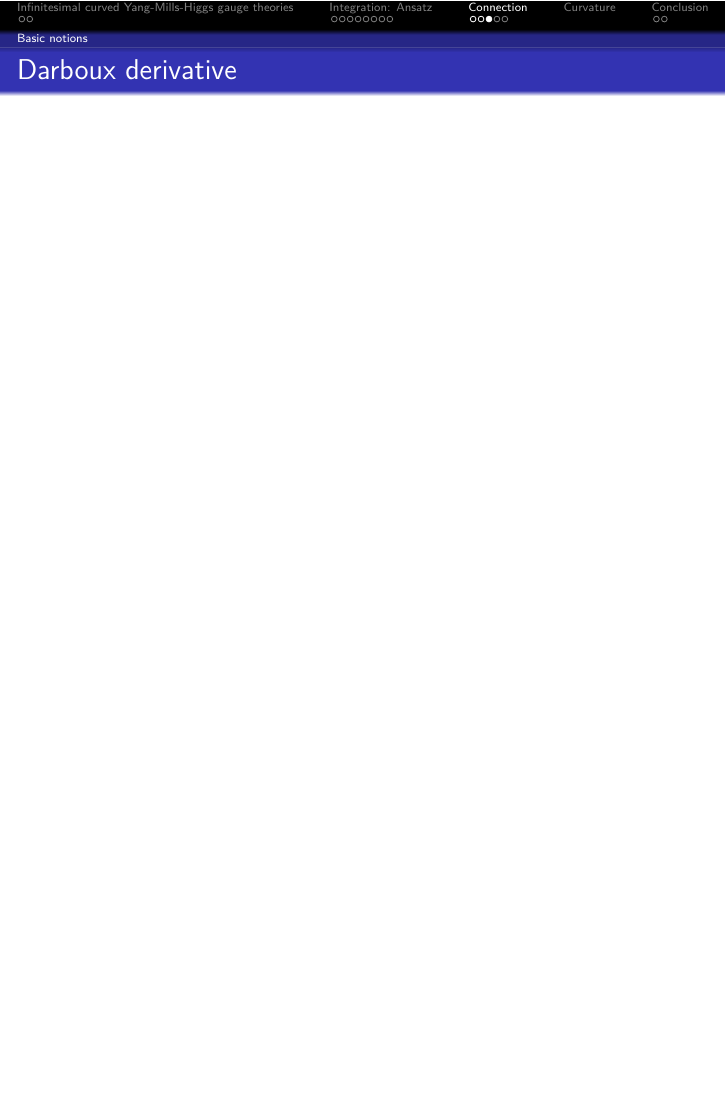
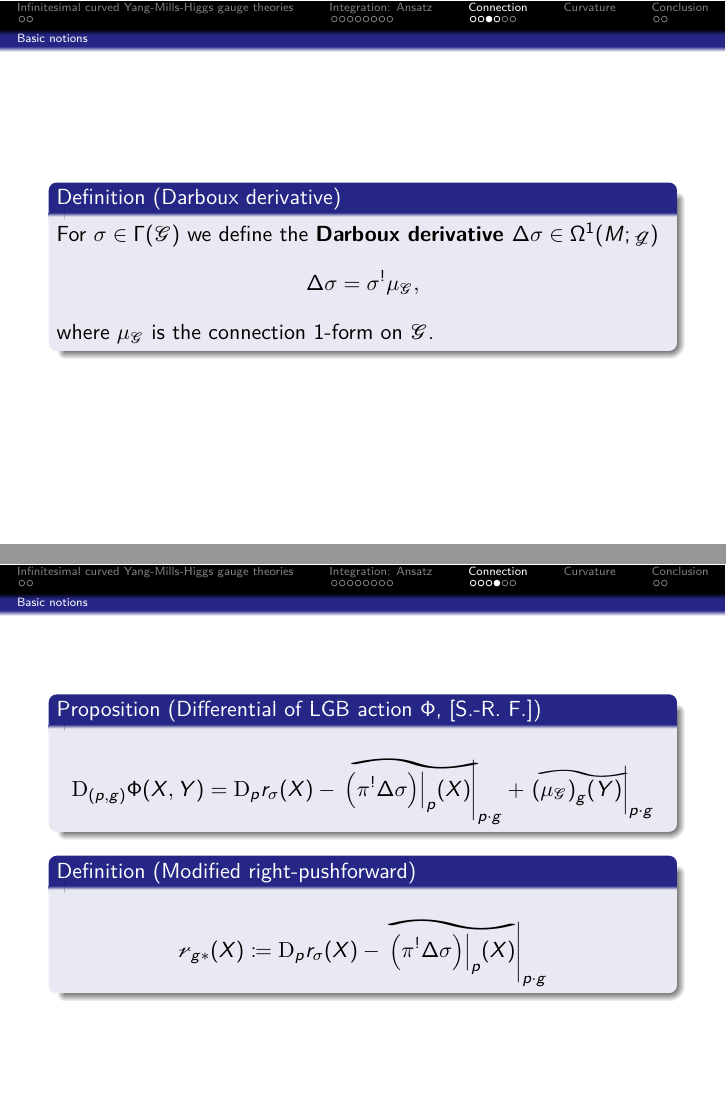
Before and after one commit to Kelrugem/2022-NCTS-Workshop-on-Geometry-and-Physics, LaTeX slides (Talk.tex): page 21 of 26 before the commit and pages 21 and 23 of 28 after it, the two joined at a grey line, the shorter picture padded with empty space. Compiled offline with pdfLaTeX.

Commit message:
10 Dec (home)

```diff
--- a/Talk.tex
+++ b/Talk.tex
@@ -674,8 +674,39 @@ for all $\nu \in \Gamma(\mathcal{g})$ and $p \in \mathcal{P}$, where $\mathcal{g
 \end{definition}
 \end{frame}
 
-\begin{frame}{Darboux derivative}
+\begin{frame}
+\begin{definition}[Darboux derivative]
+For $\sigma \in \Gamma(\mathcal{G})$ we define the \textbf{Darboux derivative $\Delta \sigma \in \Omega^1(M; \mathcal{g})$}
+\bas
+\Delta \sigma
+&=
+\sigma^! \mu_{\mathcal{G}},
+\eas
+where $\mu_{\mathcal{G}}$ is the connection 1-form on $\mathcal{G}$.
+\end{definition}
+\end{frame}
 
+\begin{frame}
+\begin{proposition}[Differential of LGB action $\Phi$, {[S.-R.\ F.]}]
+\bas
+\mathrm{D}_{(p, g)}\Phi(X, Y)
+&=
+\mathrm{D}_pr_\sigma(X)
+	- \mleft.{\oversortoftilde{ \mleft.\mleft(\pi^!\Delta \sigma\mright)\mright|_p (X)}}\mright|_{p \cdot g}
+	+ \mleft.{\oversortoftilde{\mleft( \mu_{\mathcal{G}}\mright)_{g} (Y)}}\mright|_{p \cdot g}
+\eas
+\end{proposition}
+\pause
+\begin{definition}[Modified right-pushforward]
+\bas
+\mathcal{r}_{g*}(X)
+&\coloneqq
+\mathrm{D}_pr_\sigma\mleft( X \mright)
+	- \mleft.{\oversortoftilde{
+		\mleft. \mleft( \pi^!\Delta\sigma \mright) \mright|_p(X)
+	}}\mright|_{p \cdot g}
+\eas
+\end{definition}
 \end{frame}
 }
 
```
Also changed, not shown: Talk.pdf, 6 other files.
